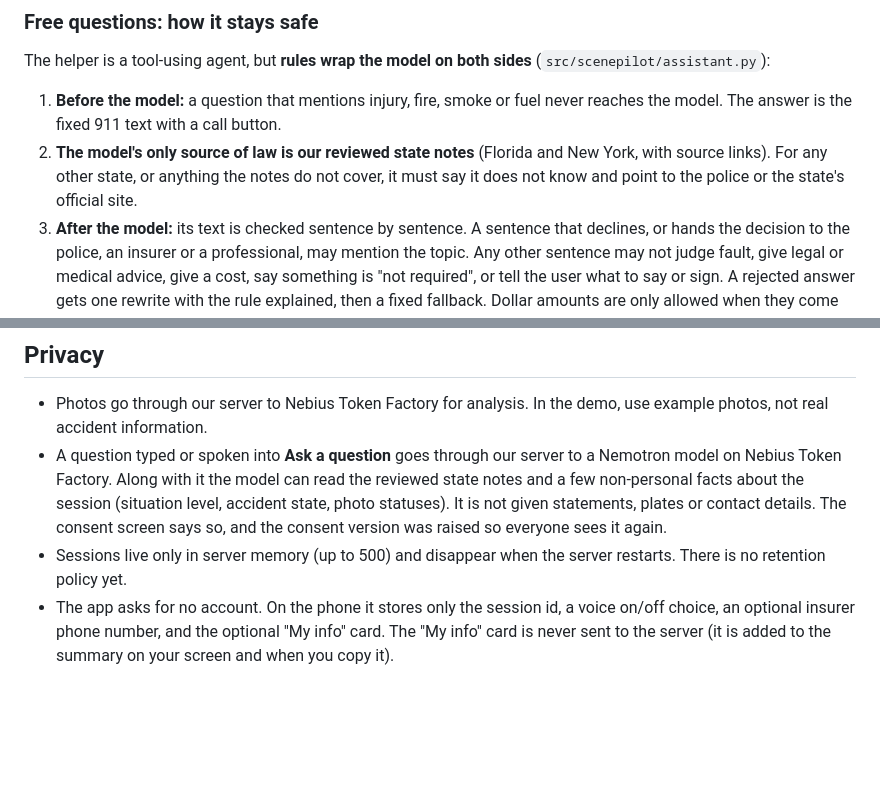
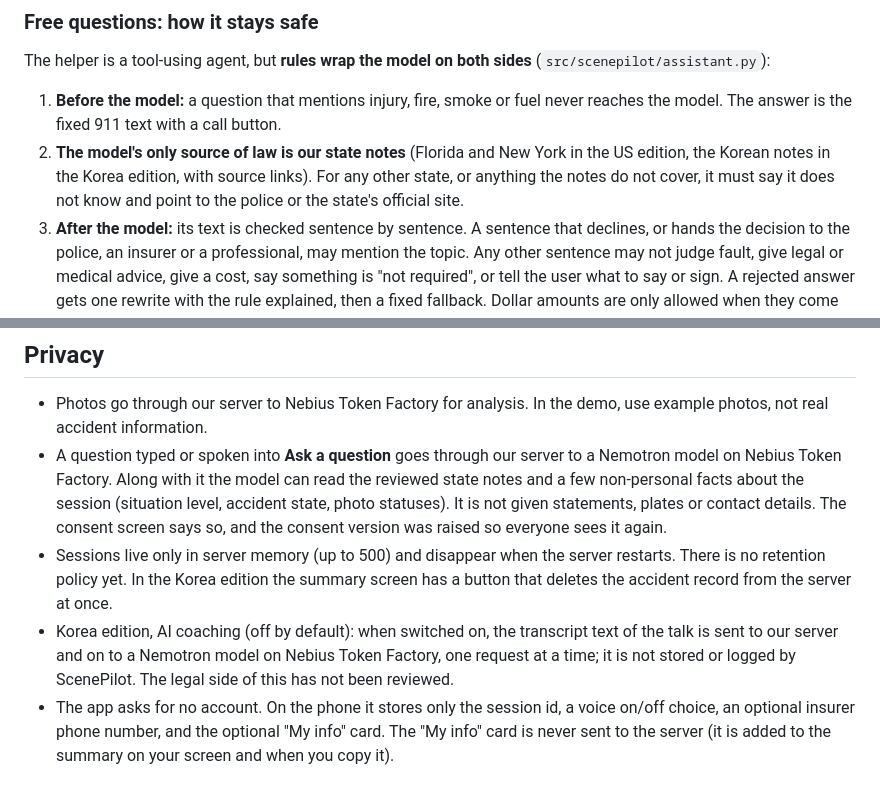
Before and after one commit to kiri5358/scenepilot, a Markdown page: README.md, 2 parts joined by grey strips. Drawn GitHub-style; blank space fills up the shorter version.

```diff
--- a/README.md
+++ b/README.md
@@ -61,7 +64,7 @@ It does not decide who is at fault, what repairs cost, or anyone's legal respons
 The helper is a tool-using agent, but **rules wrap the model on both sides** (`src/scenepilot/assistant.py`):
 
 1. **Before the model:** a question that mentions injury, fire, smoke or fuel never reaches the model. The answer is the fixed 911 text with a call button.
-2. **The model's only source of law is our reviewed state notes** (Florida and New York, with source links). For any other state, or anything the notes do not cover, it must say it does not know and point to the police or the state's official site.
+2. **The model's only source of law is our state notes** (Florida and New York in the US edition, the Korean notes in the Korea edition, with source links). For any other state, or anything the notes do not cover, it must say it does not know and point to the police or the state's official site.
 3. **After the model:** its text is checked sentence by sentence. A sentence that declines, or hands the decision to the police, an insurer or a professional, may mention the topic. Any other sentence may not judge fault, give legal or medical advice, give a cost, say something is "not required", or tell the user what to say or sign. A rejected answer gets one rewrite with the rule explained, then a fixed fallback. Dollar amounts are only allowed when they come word for word from the notes.
 4. Limits: 500 characters per question, 30 questions per accident, at most 3 tool rounds.
 
@@ -240,7 +246,8 @@ docs/             dialogue script and project notes
 
 - Photos go through our server to Nebius Token Factory for analysis. In the demo, use example photos, not real accident information.
 - A question typed or spoken into **Ask a question** goes through our server to a Nemotron model on Nebius Token Factory. Along with it the model can read the reviewed state notes and a few non-personal facts about the session (situation level, accident state, photo statuses). It is not given statements, plates or contact details. The consent screen says so, and the consent version was raised so everyone sees it again.
-- Sessions live only in server memory (up to 500) and disappear when the server restarts. There is no retention policy yet.
+- Sessions live only in server memory (up to 500) and disappear when the server restarts. There is no retention policy yet. In the Korea edition the summary screen has a button that deletes the accident record from the server at once.
+- Korea edition, AI coaching (off by default): when switched on, the transcript text of the talk is sent to our server and on to a Nemotron model on Nebius Token Factory, one request at a time; it is not stored or logged by ScenePilot. The legal side of this has not been reviewed.
 - The app asks for no account. On the phone it stores only the session id, a voice on/off choice, an optional insurer phone number, and the optional "My info" card. The "My info" card is never sent to the server (it is added to the summary on your screen and when you copy it).
 
 ## License
```
Also changed, not shown: other parts of README.md (+12 -6 lines).
